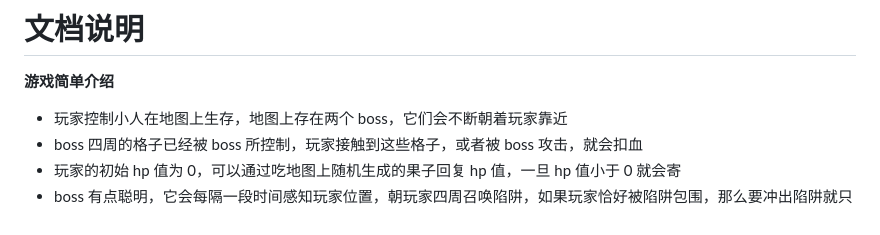
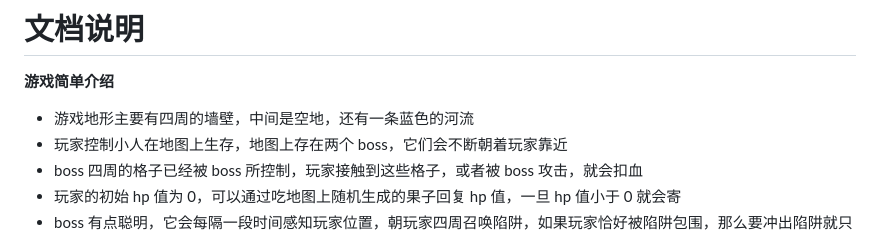
Before and after one commit to Ricky-Daxia/java-tiny-game, a Markdown page: README.md, the part around the change. Rendered like a GitHub page.

```diff
--- a/README.md
+++ b/README.md
@@ -1,5 +1,6 @@
 # 文档说明
 **游戏简单介绍**
+- 游戏地形主要有四周的墙壁，中间是空地，还有一条蓝色的河流
 - 玩家控制小人在地图上生存，地图上存在两个 boss，它们会不断朝着玩家靠近
 - boss 四周的格子已经被 boss 所控制，玩家接触到这些格子，或者被 boss 攻击，就会扣血
 - 玩家的初始 hp 值为 0，可以通过吃地图上随机生成的果子回复 hp 值，一旦 hp 值小于 0 就会寄
```
